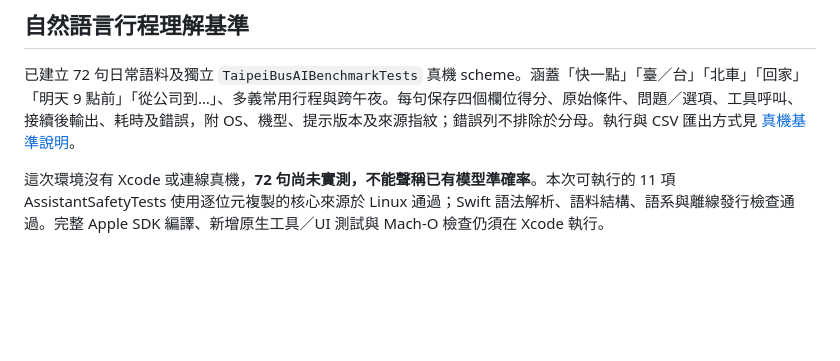
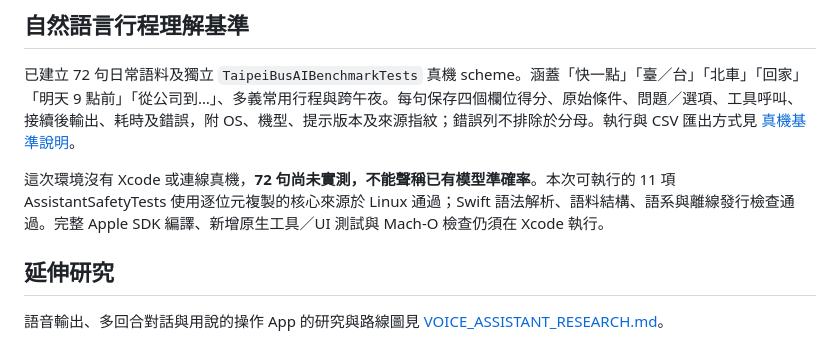
Before and after one commit to rio10255254/TaipeiBus, a Markdown page: AI_DEVELOPMENT.md, the part around the change. Rendered like a GitHub page; blank space fills up the shorter version.

```diff
--- a/AI_DEVELOPMENT.md
+++ b/AI_DEVELOPMENT.md
@@ -48,3 +48,7 @@ GitHub 的 iOS Simulator 可以執行原生 App 與 UI 測試；模型推論與
 已建立 72 句日常語料及獨立 `TaipeiBusAIBenchmarkTests` 真機 scheme。涵蓋「快一點」「臺／台」「北車」「回家」「明天 9 點前」「從公司到…」、多義常用行程與跨午夜。每句保存四個欄位得分、原始條件、問題／選項、工具呼叫、接續後輸出、耗時及錯誤，附 OS、機型、提示版本及來源指紋；錯誤列不排除於分母。執行與 CSV 匯出方式見 [真機基準說明](ios/ai/JOURNEY_BENCHMARK.md)。
 
 這次環境沒有 Xcode 或連線真機，**72 句尚未實測，不能聲稱已有模型準確率**。本次可執行的 11 項 AssistantSafetyTests 使用逐位元複製的核心來源於 Linux 通過；Swift 語法解析、語料結構、語系與離線發行檢查通過。完整 Apple SDK 編譯、新增原生工具／UI 測試與 Mach-O 檢查仍須在 Xcode 執行。
+
+## 延伸研究
+
+語音輸出、多回合對話與用說的操作 App 的研究與路線圖見 [VOICE_ASSISTANT_RESEARCH.md](VOICE_ASSISTANT_RESEARCH.md)。
```
Also changed, not shown: VOICE_ASSISTANT_RESEARCH.md (added, +349 -0 lines).
